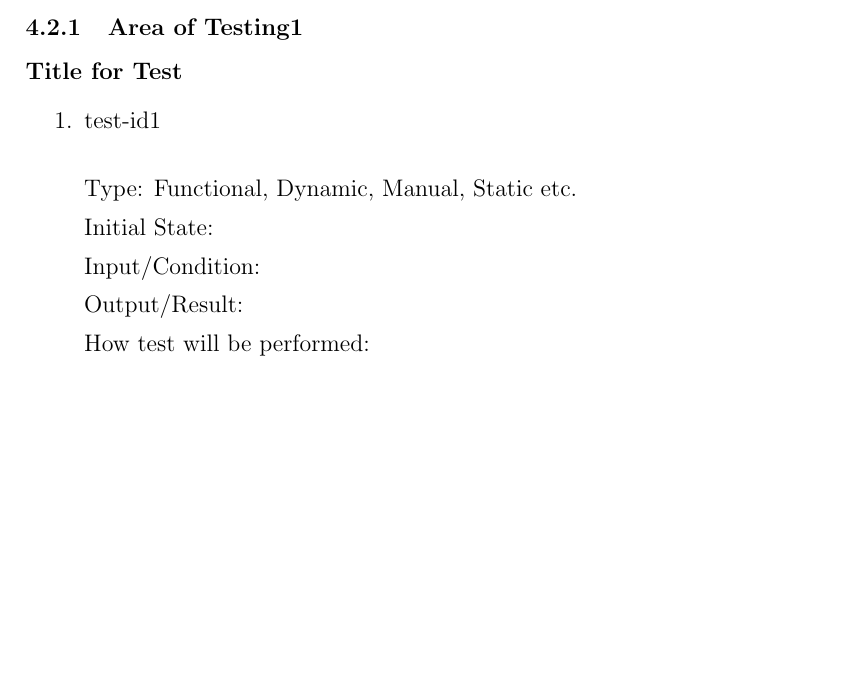
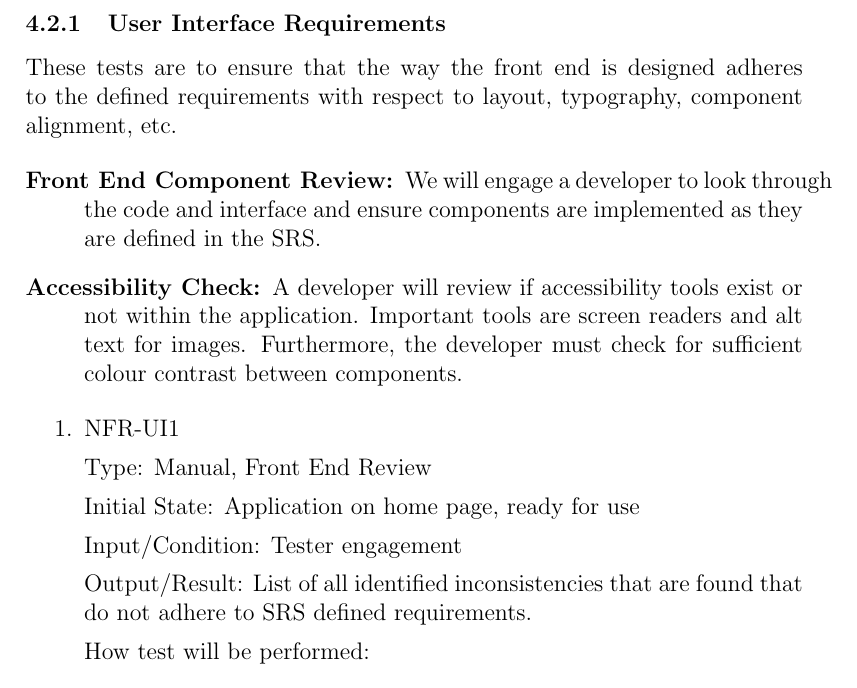
Before and after one commit to lilweege/SyntaxSentinels, a LaTeX document (docs/VnVPlan/VnVPlan.tex): part of page 12 of 17 before the commit and part of page 12 of 18 after it, cut at the place of the change, the shorter picture padded with empty space. Compiled offline with pdfLaTeX.

Commit message:
template set

```diff
--- a/docs/VnVPlan/VnVPlan.tex
+++ b/docs/VnVPlan/VnVPlan.tex
@@ -358,21 +358,33 @@ format for the tests given below.}
 How will they be done?  In cases like code (or document) walkthroughs, who will
 be involved? Be specific.}
 
-\subsubsection{Area of Testing1}
+\subsubsection{User Interface Requirements}
+These tests are to ensure that the way the front end is designed adheres to the
+defined requirements with respect to layout, typography, component alignment,
+etc.
 
-\paragraph{Title for Test}
+\begin{description}
+  \item[Front End Component Review:] We will engage a developer to look through
+  the code and interface and ensure components are implemented as they are
+  defined in the SRS.
+  \item[Accessibility Check:] A developer will review if accessibility tools
+  exist or not within the application. Important tools are screen readers and
+  alt text for images. Furthermore, the developer must check for sufficient
+  colour contrast between components.
+\end{description}
+
 
 \begin{enumerate}
 
-\item{test-id1\\}
+\item{NFR-UI1}
 
-Type: Functional, Dynamic, Manual, Static etc.
+Type: Manual, Front End Review
 
-Initial State:
+Initial State: Application on home page, ready for use
 
-Input/Condition:
+Input/Condition: Tester engagement
 
-Output/Result:
+Output/Result: List of all identified inconsistencies that are found that do not adhere to SRS defined requirements.
 
 How test will be performed:
 
```
Also changed, not shown: docs/VnVPlan/VnVPlan.pdf.
